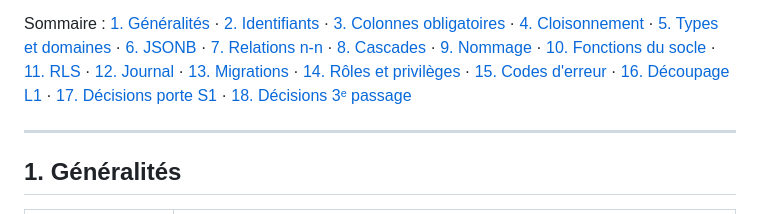
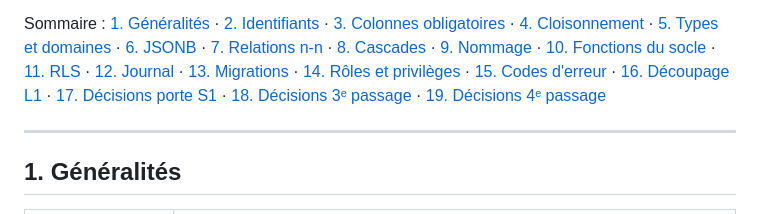
Before and after one commit to Hakim1195/cyber-grc, a Markdown page: backend/db/CONVENTIONS.md, the part around one of its changes. GitHub-like rendering.

```diff
--- a/backend/db/CONVENTIONS.md
+++ b/backend/db/CONVENTIONS.md
@@ -17,7 +17,8 @@ Sommaire : [1. Généralités](#1-généralités) · [2. Identifiants](#2-identi
 [14. Rôles et privilèges](#14-rôles-et-privilèges) · [15. Codes d'erreur](#15-codes-derreur-applicatifs) ·
 [16. Découpage L1](#16-découpage-du-lot-l1--décisions-figées) ·
 [17. Décisions porte S1](#17-décisions-issues-de-la-porte-de-sécurité-s1--31082026) ·
-[18. Décisions 3ᵉ passage](#18-décisions-issues-du-troisième-passage-de-la-porte-s1)
+[18. Décisions 3ᵉ passage](#18-décisions-issues-du-troisième-passage-de-la-porte-s1) ·
+[19. Décisions 4ᵉ passage](#19-décisions-issues-du-quatrième-passage-de-la-porte-s1)
 
 ---
 
```
Also changed, not shown: other parts of backend/db/CONVENTIONS.md (+70 -0 lines).
